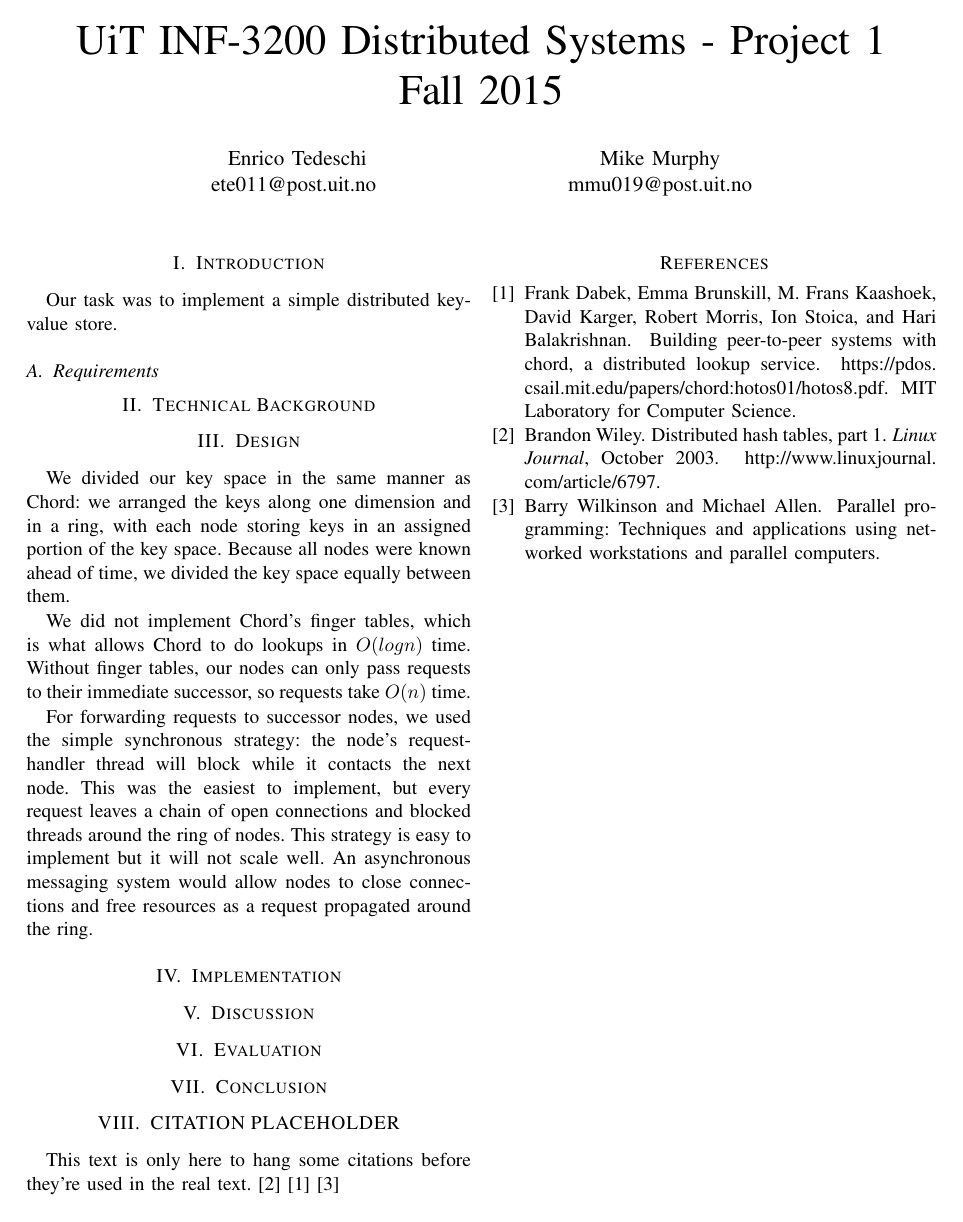
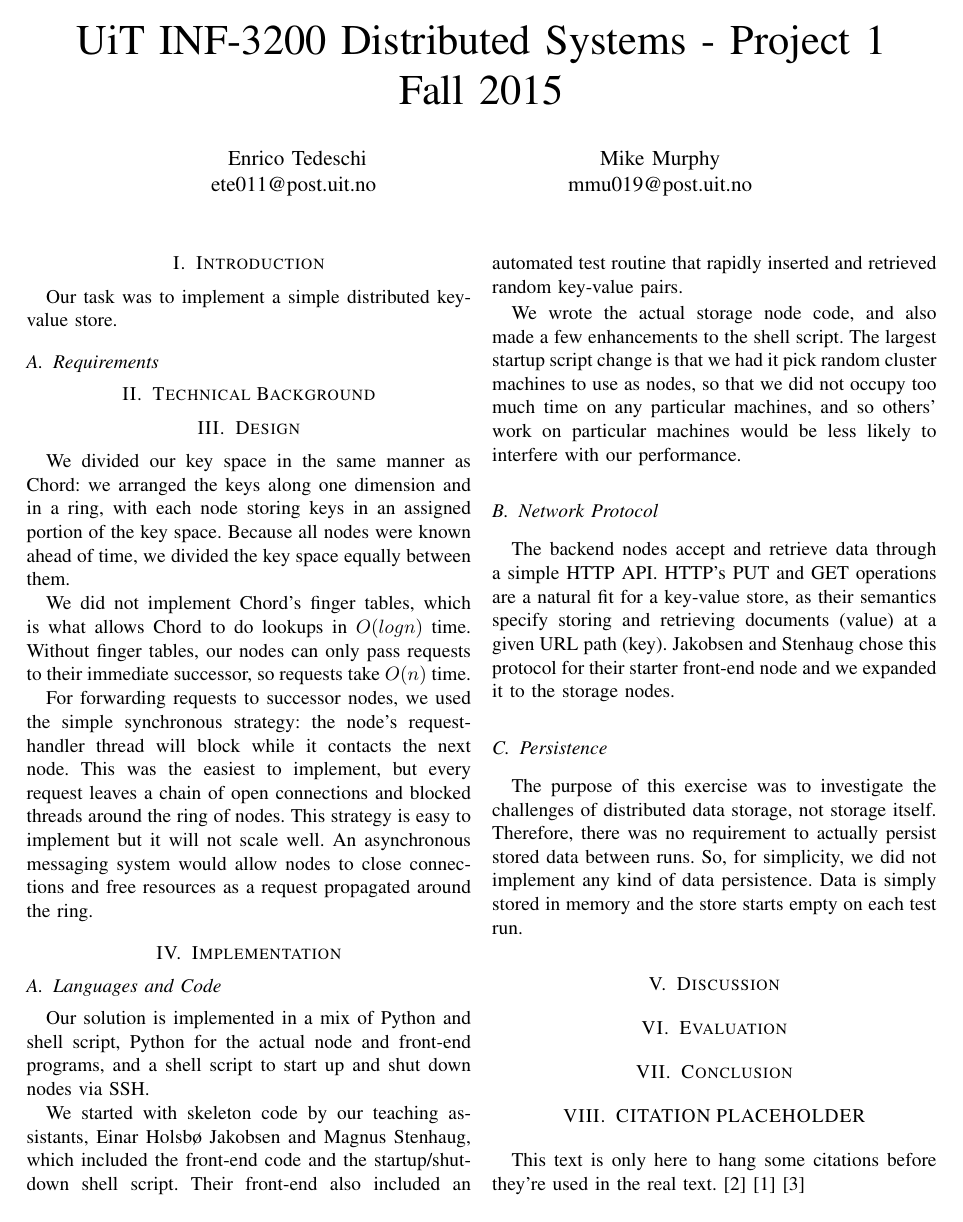
Before and after one commit to ted92/inf3200-tedeschi-enrico, a LaTeX problem sheet (assignment1/doc/report.tex): the whole page before the commit and page 1 of 2 after it. Compiled offline with pdfLaTeX.

Commit message:
Report: Draft 'Implementation' section

```diff
--- a/assignment1/doc/report.tex
+++ b/assignment1/doc/report.tex
@@ -132,24 +132,45 @@ propagated around the ring.
 
 % TODO: Illustrations
 
+
+
 \section{Implementation}
 
-% TODO: Existing frontend in Python
-% TODO: Shell script to start
-% TODO: HTTP API
 
-\if
-Implemented on the file \textit{startup.sh} the possibility to choose with a given argument how many nodes to run. Since the Linux's bash works as a pipeline, each command has been given using the input of the output of the previous one, and at the end it gets the random nodes on the cluster according to a number given in input while executing the script.
-\begin{lstlisting}
-nodes =
-\$(rocks list host |
-grep compute |
-cut -d" " -f1 |
-sed 's/.\$//' |
-shuf |
-head -n "\$num_hosts")
-\end{lstlisting}
-\fi
+\subsection{Languages and Code}
+
+Our solution is implemented in a mix of Python and shell script, Python for the
+actual node and front-end programs, and a shell script to start up and shut down
+nodes via SSH.
+
+We started with skeleton code by our teaching assistants, Einar Holsbø Jakobsen
+and Magnus Stenhaug, which included the front-end code and the startup/shutdown
+shell script. Their front-end also included an automated test routine that
+rapidly inserted and retrieved random key-value pairs.
+
+We wrote the actual storage node code, and also made a few enhancements to the
+shell script. The largest startup script change is that we had it pick random
+cluster machines to use as nodes, so that we did not occupy too much time on any
+particular machines, and so others' work on particular machines would be less
+likely to interfere with our performance.
+
+
+\subsection{Network Protocol}
+
+The backend nodes accept and retrieve data through a simple HTTP API. HTTP's PUT
+and GET operations are a natural fit for a key-value store, as their semantics
+specify storing and retrieving documents (value) at a given URL path (key).
+Jakobsen and Stenhaug chose this protocol for their starter front-end node and
+we expanded it to the storage nodes.
+
+
+\subsection{Persistence}
+
+The purpose of this exercise was to investigate the challenges of distributed
+data storage, not storage itself. Therefore, there was no requirement to
+actually persist stored data between runs. So, for simplicity, we did not
+implement any kind of data persistence. Data is simply stored in memory and the
+store starts empty on each test run.
 
 
 
```
